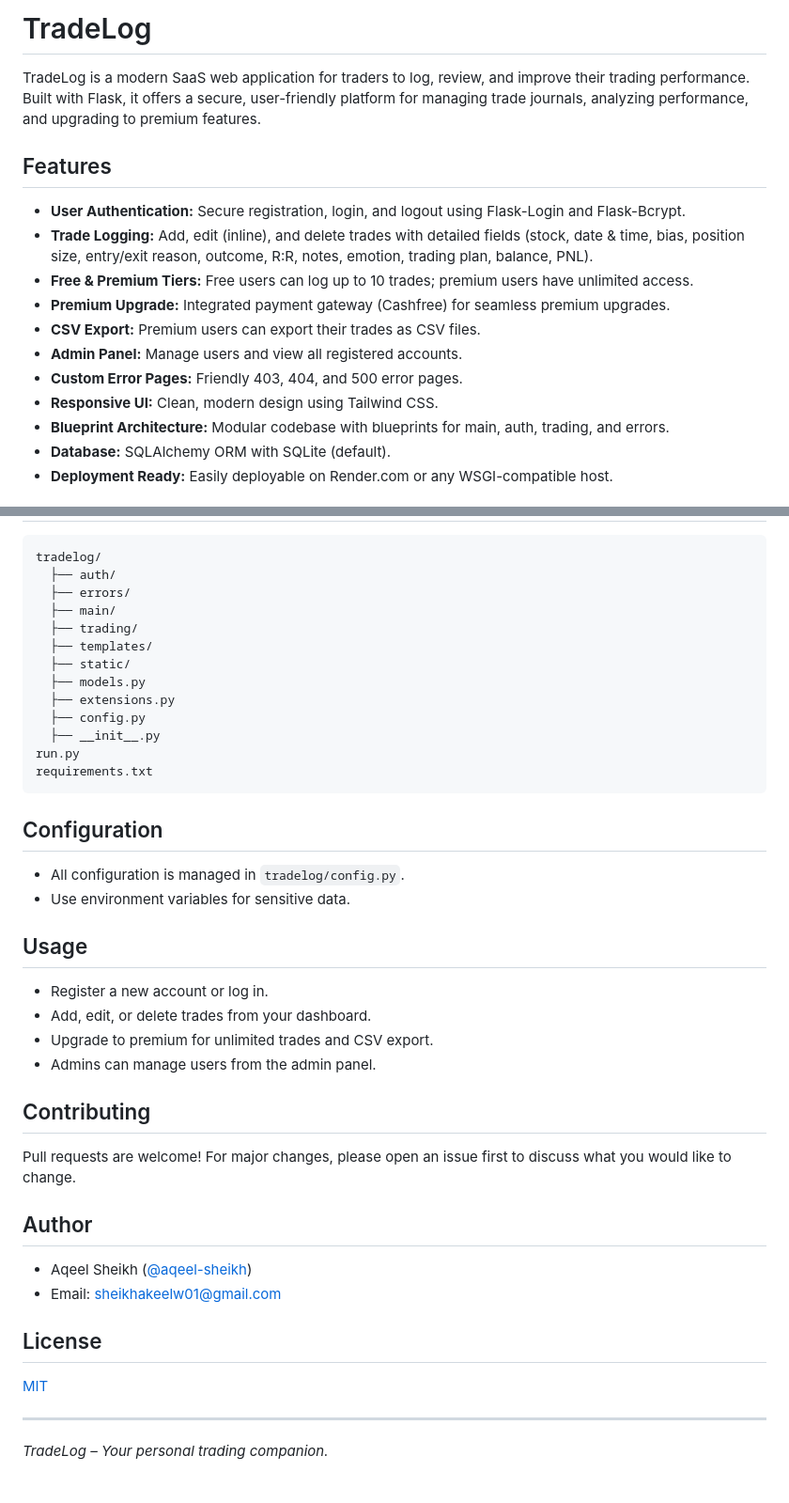
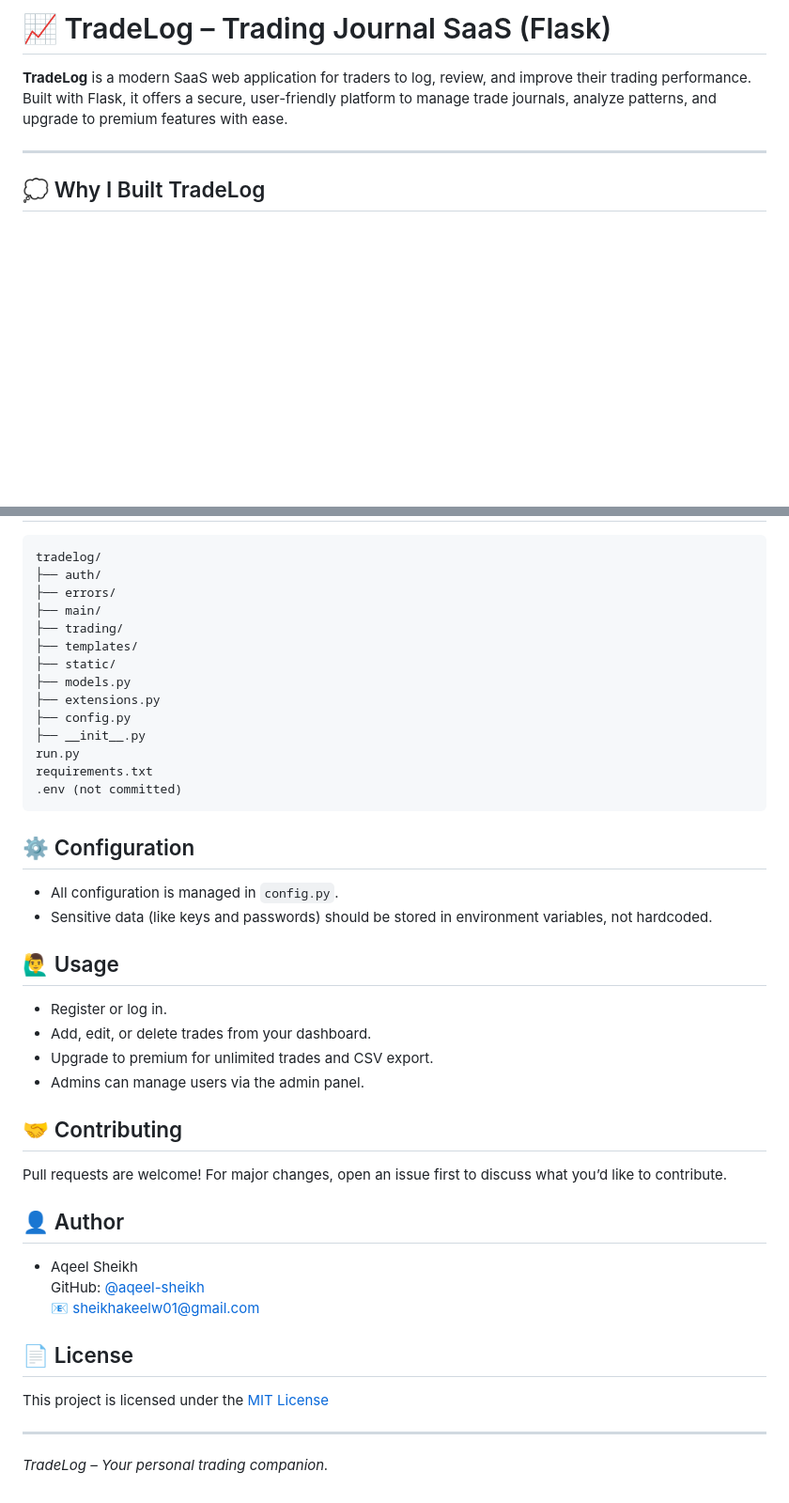
Before and after one commit to aqeel-sheikh/tradelog, a Markdown page: README.md, 2 parts joined by grey strips. Shown at 94% size. Rendered like a GitHub page; blank space fills up the shorter version.

````diff
--- a/README.md
+++ b/README.md
@@ -1,18 +1,8 @@
-# TradeLog
+# 📈 TradeLog – Trading Journal SaaS (Flask)
 
-TradeLog is a modern SaaS web application for traders to log, review, and improve their trading performance. Built with Flask, it offers a secure, user-friendly platform for managing trade journals, analyzing performance, and upgrading to premium features.
+**TradeLog** is a modern SaaS web application for traders to log, review, and improve their trading performance. Built with Flask, it offers a secure, user-friendly platform to manage trade journals, analyze patterns, and upgrade to premium features with ease.
 
-## Features
+---
 
-- **User Authentication:** Secure registration, login, and logout using Flask-Login and Flask-Bcrypt.
-- **Trade Logging:** Add, edit (inline), and delete trades with detailed fields (stock, date & time, bias, position size, entry/exit reason, outcome, R:R, notes, emotion, trading plan, balance, PNL).
-- **Free & Premium Tiers:** Free users can log up to 10 trades; premium users have unlimited access.
-- **Premium Upgrade:** Integrated payment gateway (Cashfree) for seamless premium upgrades.
-- **CSV Export:** Premium users can export their trades as CSV files.
-- **Admin Panel:** Manage users and view all registered accounts.
-- **Custom Error Pages:** Friendly 403, 404, and 500 error pages.
-- **Responsive UI:** Clean, modern design using Tailwind CSS.
-- **Blueprint Architecture:** Modular codebase with blueprints for main, auth, trading, and errors.
-- **Database:** SQLAlchemy ORM with SQLite (default).
-- **Deployment Ready:** Easily deployable on Render.com or any WSGI-compatible host.
+## 💭 Why I Built TradeLog
 
@@ -67,39 +101,41 @@ TradeLog is a modern SaaS web application for traders to log, review, and improv
 ```
 tradelog/
-  ├── auth/
-  ├── errors/
-  ├── main/
-  ├── trading/
-  ├── templates/
-  ├── static/
-  ├── models.py
-  ├── extensions.py
-  ├── config.py
-  ├── __init__.py
+├── auth/
+├── errors/
+├── main/
+├── trading/
+├── templates/
+├── static/
+├── models.py
+├── extensions.py
+├── config.py
+├── __init__.py
 run.py
 requirements.txt
+.env (not committed)
 ```
 
-## Configuration
-- All configuration is managed in `tradelog/config.py`.
-- Use environment variables for sensitive data.
+## ⚙️ Configuration
+- All configuration is managed in `config.py`.
+- Sensitive data (like keys and passwords) should be stored in environment variables, not hardcoded.
 
-## Usage
-- Register a new account or log in.
+## 🙋‍♂️ Usage
+- Register or log in.
 - Add, edit, or delete trades from your dashboard.
 - Upgrade to premium for unlimited trades and CSV export.
-- Admins can manage users from the admin panel.
+- Admins can manage users via the admin panel.
 
-## Contributing
-Pull requests are welcome! For major changes, please open an issue first to discuss what you would like to change.
+## 🤝 Contributing
+Pull requests are welcome! For major changes, open an issue first to discuss what you’d like to contribute.
 
+## 👤 Author
+- Aqeel Sheikh
+  GitHub: [@aqeel-sheikh](https://github.com/aqeel-sheikh)
+  📧 sheikhakeelw01@gmail.com
 
-## Author
-- Aqeel Sheikh ([@aqeel-sheikh](https://github.com/aqeel-sheikh))
-- Email: sheikhakeelw01@gmail.com
-
-## License
-[MIT](LICENSE)
+## 📄 License
+This project is licensed under the [MIT License](LICENSE)
 
 ---
+
 _TradeLog – Your personal trading companion._
````
Also changed, not shown: other parts of README.md (+70 -26 lines).
